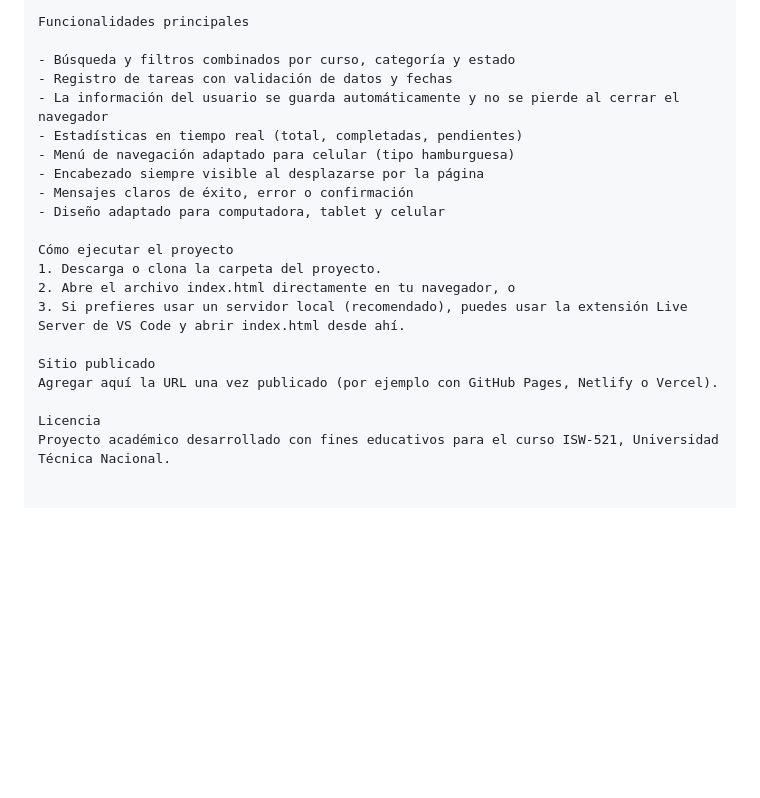
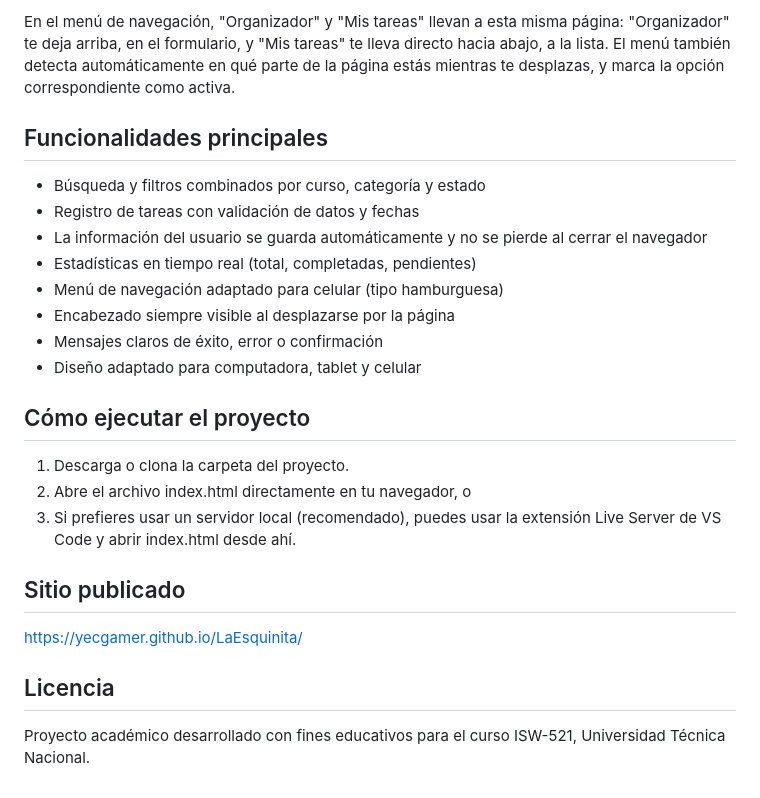
Before and after one commit to YECGAMER/LaEsquinita, a Markdown page: README.md, the part around one of its changes. Drawn GitHub-style; blank space fills up the shorter version.

```diff
--- a/README.md
+++ b/README.md
@@ -67,5 +66,7 @@ Muestra únicamente las tareas que el propio estudiante registró en el Organiza
 
-Funcionalidades principales
+En el menú de navegación, "Organizador" y "Mis tareas" llevan a esta misma página: "Organizador" te deja arriba, en el formulario, y "Mis tareas" te lleva directo hacia abajo, a la lista. El menú también detecta automáticamente en qué parte de la página estás mientras te desplazas, y marca la opción correspondiente como activa.
+
+## Funcionalidades principales
 
 - Búsqueda y filtros combinados por curso, categoría y estado
 - Registro de tareas con validación de datos y fechas
@@ -76,13 +77,16 @@ Funcionalidades principales
 - Mensajes claros de éxito, error o confirmación
 - Diseño adaptado para computadora, tablet y celular
 
-Cómo ejecutar el proyecto
+## Cómo ejecutar el proyecto
+
 1. Descarga o clona la carpeta del proyecto.
 2. Abre el archivo index.html directamente en tu navegador, o
 3. Si prefieres usar un servidor local (recomendado), puedes usar la extensión Live Server de VS Code y abrir index.html desde ahí.
 
-Sitio publicado
-Agregar aquí la URL una vez publicado (por ejemplo con GitHub Pages, Netlify o Vercel).
+## Sitio publicado
 
-Licencia
+https://yecgamer.github.io/LaEsquinita/
+
+## Licencia
+
 Proyecto académico desarrollado con fines educativos para el curso ISW-521, Universidad Técnica Nacional.
```
Also changed, not shown: other parts of README.md (+17 -18 lines).
